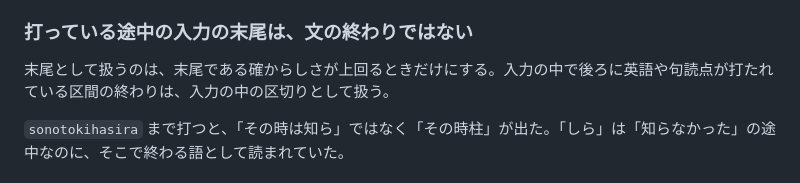
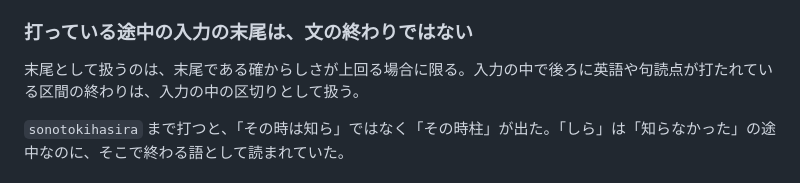
Before and after one commit to miyaoka/tugime, a Markdown page: PRINCIPLES.md, the part around the change. GitHub-like rendering.

```diff
--- a/PRINCIPLES.md
+++ b/PRINCIPLES.md
@@ -18,7 +18,7 @@ tugime の変換と判定は、この文書の原則に照らして決める。
 
 ### 打っている途中の入力の末尾は、文の終わりではない
 
-末尾として扱うのは、末尾である確からしさが上回るときだけにする。入力の中で後ろに英語や句読点が打たれている区間の終わりは、入力の中の区切りとして扱う。
+末尾として扱うのは、末尾である確からしさが上回る場合に限る。入力の中で後ろに英語や句読点が打たれている区間の終わりは、入力の中の区切りとして扱う。
 
 `sonotokihasira` まで打つと、「その時は知ら」ではなく「その時柱」が出た。「しら」は「知らなかった」の途中なのに、そこで終わる語として読まれていた。
 
```
Also changed, not shown: AGENTS.md (+1 -1 lines).
